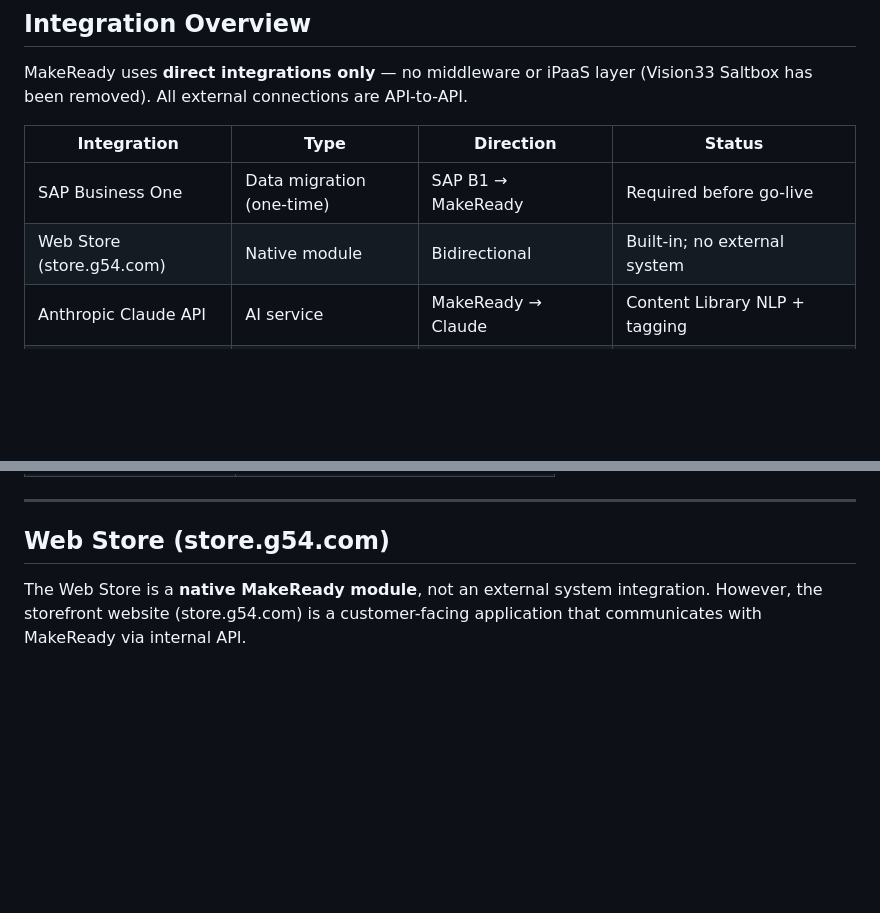
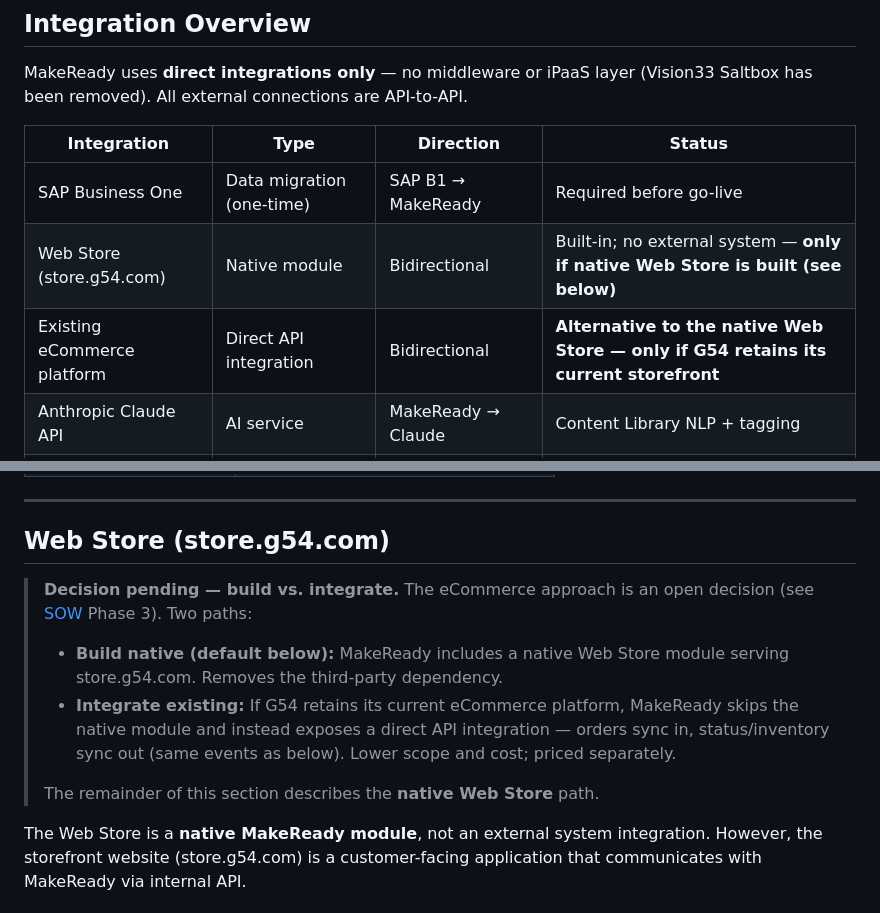
Before and after one commit to ckwall222/G54-Platform, a Markdown page: docs/technical/integrations.md, 2 parts joined by grey strips. Rendered like a GitHub page; blank space fills up the shorter version.

```diff
--- a/docs/technical/integrations.md
+++ b/docs/technical/integrations.md
@@ -9,7 +9,8 @@ MakeReady uses **direct integrations only** — no middleware or iPaaS layer (Vi
 | Integration | Type | Direction | Status |
 |---|---|---|---|
 | SAP Business One | Data migration (one-time) | SAP B1 → MakeReady | Required before go-live |
-| Web Store (store.g54.com) | Native module | Bidirectional | Built-in; no external system |
+| Web Store (store.g54.com) | Native module | Bidirectional | Built-in; no external system — **only if native Web Store is built (see below)** |
+| Existing eCommerce platform | Direct API integration | Bidirectional | **Alternative to the native Web Store — only if G54 retains its current storefront** |
 | Anthropic Claude API | AI service | MakeReady → Claude | Content Library NLP + tagging |
 | Email service | Transactional email | MakeReady → Email provider | Notifications, approvals, password reset |
 | Cloud file storage (S3/Azure) | Object storage | MakeReady → Storage | Content Library uploads |
@@ -77,6 +78,12 @@ All master data and open transactions migrate from SAP Business One into MakeRea
 
 ## Web Store (store.g54.com)
 
+> **Decision pending — build vs. integrate.** The eCommerce approach is an open decision (see [SOW](../../SOW.md) Phase 3). Two paths:
+> - **Build native (default below):** MakeReady includes a native Web Store module serving store.g54.com. Removes the third-party dependency.
+> - **Integrate existing:** If G54 retains its current eCommerce platform, MakeReady skips the native module and instead exposes a direct API integration — orders sync in, status/inventory sync out (same events as below). Lower scope and cost; priced separately.
+>
+> The remainder of this section describes the **native Web Store** path.
+
 The Web Store is a **native MakeReady module**, not an external system integration. However, the storefront website (store.g54.com) is a customer-facing application that communicates with MakeReady via internal API.
 
 ### Web Store → MakeReady Events
```
Also changed, not shown: docs/README.md (+1 -1 lines), docs/product/roadmap.md (+4 -2 lines).
